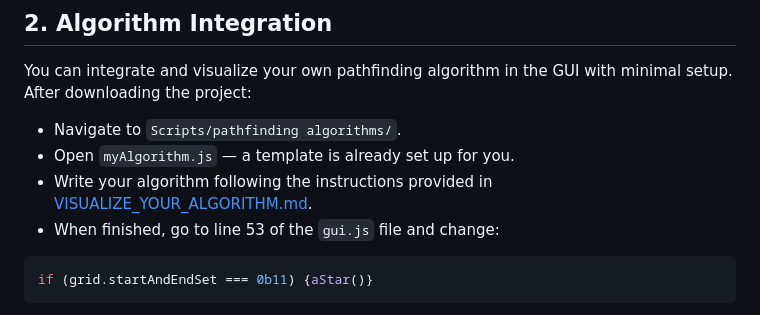
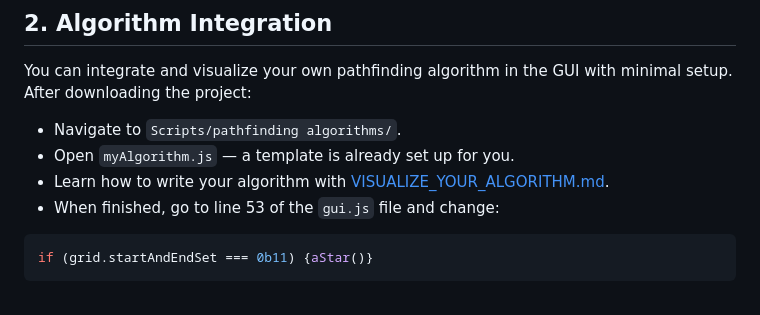
Before and after one commit to Joaquin-E-Serraiti/pathfinding-visualizer, a Markdown page: README.md, the part around the change. Rendered like a GitHub page.

Commit message:
docs: minor improvement to README.md

````diff
--- a/README.md
+++ b/README.md
@@ -21,7 +21,7 @@ You can integrate and visualize your own pathfinding algorithm in the GUI with m
 
 - Navigate to `Scripts/pathfinding algorithms/`.
 - Open `myAlgorithm.js` — a template is already set up for you.
-- Write your algorithm following the instructions provided in [VISUALIZE_YOUR_ALGORITHM.md](./VISUALIZE_YOUR_ALGORITHM.md).
+- Learn how to write your algorithm with [VISUALIZE_YOUR_ALGORITHM.md](./VISUALIZE_YOUR_ALGORITHM.md).
 - When finished, go to line 53 of the `gui.js` file and change:
 
 ```js
````
